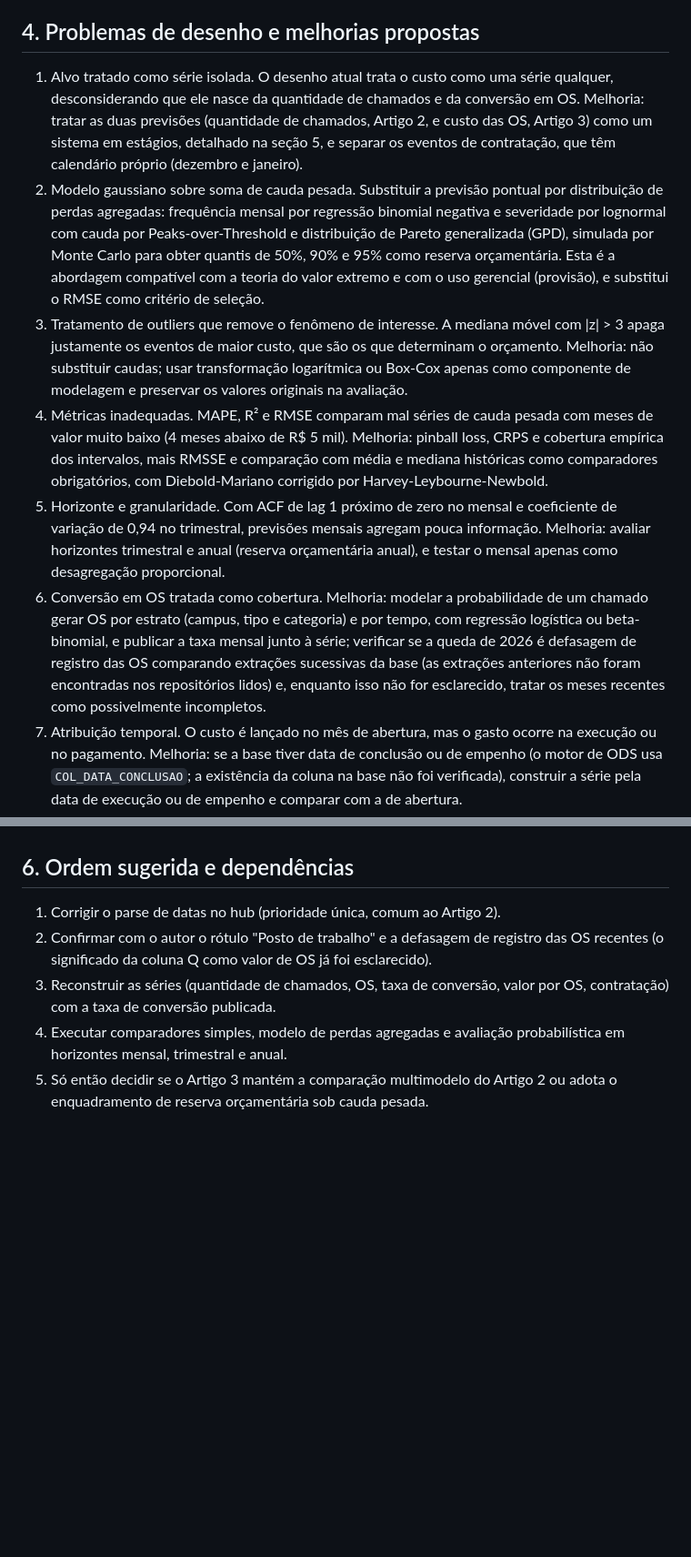
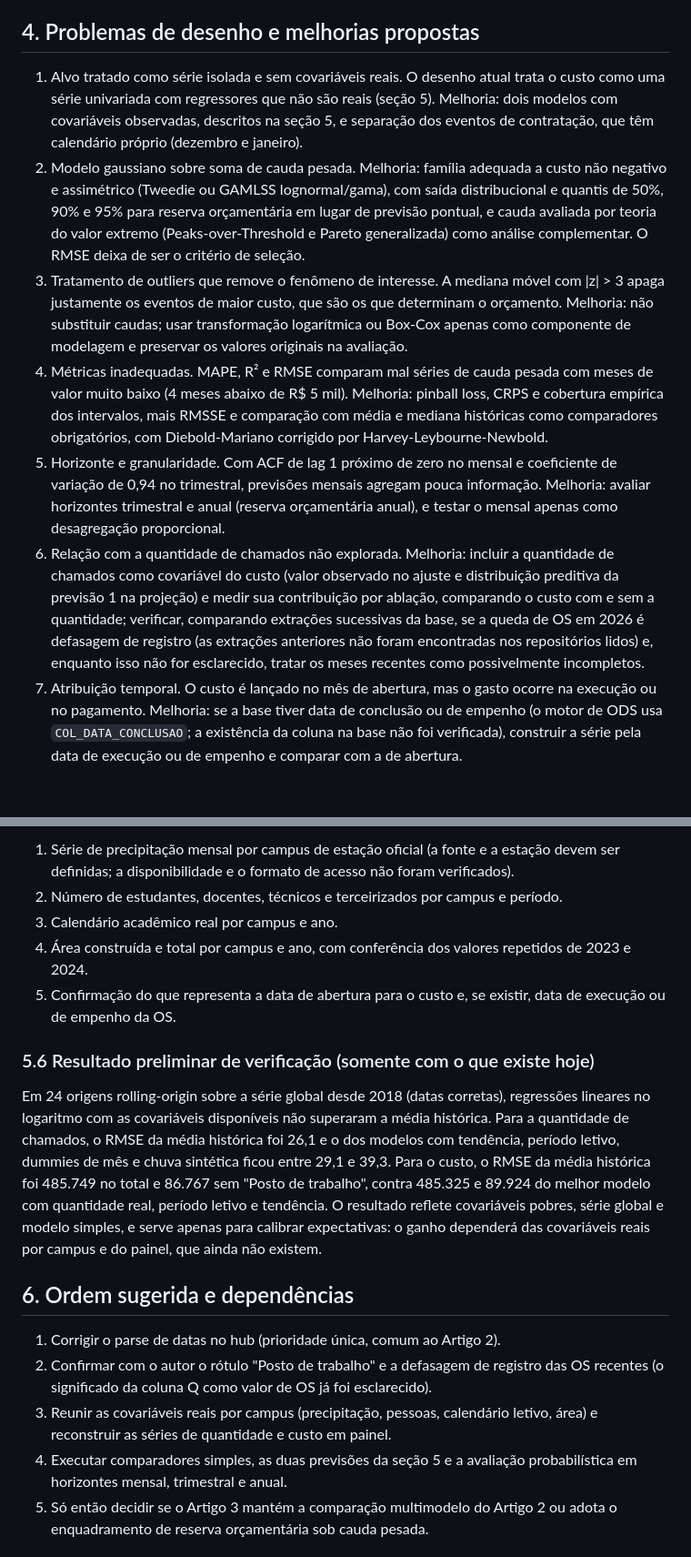
Before and after one commit to adinailson88/malha-previsao-chamados, a Markdown page: docs/DIAGNOSTICO_SERIE_CUSTOS.md, 2 parts joined by grey strips. Shown at 91% size. Rendered like a GitHub page; blank space fills up the shorter version.

```diff
--- a/docs/DIAGNOSTICO_SERIE_CUSTOS.md
+++ b/docs/DIAGNOSTICO_SERIE_CUSTOS.md
@@ -28,12 +28,12 @@ Em todos os casos o último valor (naive) é o pior comparador e as médias e me
 
 ## 4. Problemas de desenho e melhorias propostas
 
-1. Alvo tratado como série isolada. O desenho atual trata o custo como uma série qualquer, desconsiderando que ele nasce da quantidade de chamados e da conversão em OS. Melhoria: tratar as duas previsões (quantidade de chamados, Artigo 2, e custo das OS, Artigo 3) como um sistema em estágios, detalhado na seção 5, e separar os eventos de contratação, que têm calendário próprio (dezembro e janeiro).
-2. Modelo gaussiano sobre soma de cauda pesada. Substituir a previsão pontual por distribuição de perdas agregadas: frequência mensal por regressão binomial negativa e severidade por lognormal com cauda por Peaks-over-Threshold e distribuição de Pareto generalizada (GPD), simulada por Monte Carlo para obter quantis de 50%, 90% e 95% como reserva orçamentária. Esta é a abordagem compatível com a teoria do valor extremo e com o uso gerencial (provisão), e substitui o RMSE como critério de seleção.
+1. Alvo tratado como série isolada e sem covariáveis reais. O desenho atual trata o custo como uma série univariada com regressores que não são reais (seção 5). Melhoria: dois modelos com covariáveis observadas, descritos na seção 5, e separação dos eventos de contratação, que têm calendário próprio (dezembro e janeiro).
+2. Modelo gaussiano sobre soma de cauda pesada. Melhoria: família adequada a custo não negativo e assimétrico (Tweedie ou GAMLSS lognormal/gama), com saída distribucional e quantis de 50%, 90% e 95% para reserva orçamentária em lugar de previsão pontual, e cauda avaliada por teoria do valor extremo (Peaks-over-Threshold e Pareto generalizada) como análise complementar. O RMSE deixa de ser o critério de seleção.
 3. Tratamento de outliers que remove o fenômeno de interesse. A mediana móvel com |z| > 3 apaga justamente os eventos de maior custo, que são os que determinam o orçamento. Melhoria: não substituir caudas; usar transformação logarítmica ou Box-Cox apenas como componente de modelagem e preservar os valores originais na avaliação.
 4. Métricas inadequadas. MAPE, R² e RMSE comparam mal séries de cauda pesada com meses de valor muito baixo (4 meses abaixo de R$ 5 mil). Melhoria: pinball loss, CRPS e cobertura empírica dos intervalos, mais RMSSE e comparação com média e mediana históricas como comparadores obrigatórios, com Diebold-Mariano corrigido por Harvey-Leybourne-Newbold.
 5. Horizonte e granularidade. Com ACF de lag 1 próximo de zero no mensal e coeficiente de variação de 0,94 no trimestral, previsões mensais agregam pouca informação. Melhoria: avaliar horizontes trimestral e anual (reserva orçamentária anual), e testar o mensal apenas como desagregação proporcional.
-6. Conversão em OS tratada como cobertura. Melhoria: modelar a probabilidade de um chamado gerar OS por estrato (campus, tipo e categoria) e por tempo, com regressão logística ou beta-binomial, e publicar a taxa mensal junto à série; verificar se a queda de 2026 é defasagem de registro das OS comparando extrações sucessivas da base (as extrações anteriores não foram encontradas nos repositórios lidos) e, enquanto isso não for esclarecido, tratar os meses recentes como possivelmente incompletos.
+6. Relação com a quantidade de chamados não explorada. Melhoria: incluir a quantidade de chamados como covariável do custo (valor observado no ajuste e distribuição preditiva da previsão 1 na projeção) e medir sua contribuição por ablação, comparando o custo com e sem a quantidade; verificar, comparando extrações sucessivas da base, se a queda de OS em 2026 é defasagem de registro (as extrações anteriores não foram encontradas nos repositórios lidos) e, enquanto isso não for esclarecido, tratar os meses recentes como possivelmente incompletos.
 7. Atribuição temporal. O custo é lançado no mês de abertura, mas o gasto ocorre na execução ou no pagamento. Melhoria: se a base tiver data de conclusão ou de empenho (o motor de ODS usa `COL_DATA_CONCLUSAO`; a existência da coluna na base não foi verificada), construir a série pela data de execução ou de empenho e comparar com a de abertura.
 8. Valores nominais. Em série de 2017 a 2026, o nível nominal mistura inflação com demanda. Melhoria: deflacionar por índice oficial (IPCA ou INCC; série e fonte a verificar no IBGE ou na FGV antes do uso) e comparar resultados nominais e reais.
 9. Meses removidos pelo filtro de soma positiva. Melhoria: reindexar para o calendário completo, registrar explicitamente os meses sem custo registrado (zero ou ausente) e testar se o pipeline trata a série como contígua; para recortes esparsos (41 a 85 pontos), usar modelos de demanda intermitente.
@@ -56,10 +71,19 @@ Dependências com o Artigo 2: o bloco 1 só pode ser usado após a correção da
+1. Série de precipitação mensal por campus de estação oficial (a fonte e a estação devem ser definidas; a disponibilidade e o formato de acesso não foram verificados).
+2. Número de estudantes, docentes, técnicos e terceirizados por campus e período.
+3. Calendário acadêmico real por campus e ano.
+4. Área construída e total por campus e ano, com conferência dos valores repetidos de 2023 e 2024.
+5. Confirmação do que representa a data de abertura para o custo e, se existir, data de execução ou de empenho da OS.
+
+### 5.6 Resultado preliminar de verificação (somente com o que existe hoje)
+
+Em 24 origens rolling-origin sobre a série global desde 2018 (datas corretas), regressões lineares no logaritmo com as covariáveis disponíveis não superaram a média histórica. Para a quantidade de chamados, o RMSE da média histórica foi 26,1 e o dos modelos com tendência, período letivo, dummies de mês e chuva sintética ficou entre 29,1 e 39,3. Para o custo, o RMSE da média histórica foi 485.749 no total e 86.767 sem "Posto de trabalho", contra 485.325 e 89.924 do melhor modelo com quantidade real, período letivo e tendência. O resultado reflete covariáveis pobres, série global e modelo simples, e serve apenas para calibrar expectativas: o ganho dependerá das covariáveis reais por campus e do painel, que ainda não existem.
 
 ## 6. Ordem sugerida e dependências
 
 1. Corrigir o parse de datas no hub (prioridade única, comum ao Artigo 2).
 2. Confirmar com o autor o rótulo "Posto de trabalho" e a defasagem de registro das OS recentes (o significado da coluna Q como valor de OS já foi esclarecido).
-3. Reconstruir as séries (quantidade de chamados, OS, taxa de conversão, valor por OS, contratação) com a taxa de conversão publicada.
-4. Executar comparadores simples, modelo de perdas agregadas e avaliação probabilística em horizontes mensal, trimestral e anual.
+3. Reunir as covariáveis reais por campus (precipitação, pessoas, calendário letivo, área) e reconstruir as séries de quantidade e custo em painel.
+4. Executar comparadores simples, as duas previsões da seção 5 e a avaliação probabilística em horizontes mensal, trimestral e anual.
 5. Só então decidir se o Artigo 3 mantém a comparação multimodelo do Artigo 2 ou adota o enquadramento de reserva orçamentária sob cauda pesada.
 
 ## 7. Limites desta análise
```
Also changed, not shown: other parts of docs/DIAGNOSTICO_SERIE_CUSTOS.md (+26 -11 lines), docs/PLANO_PROXIMO_ARTIGO.md (+2 -0 lines).
